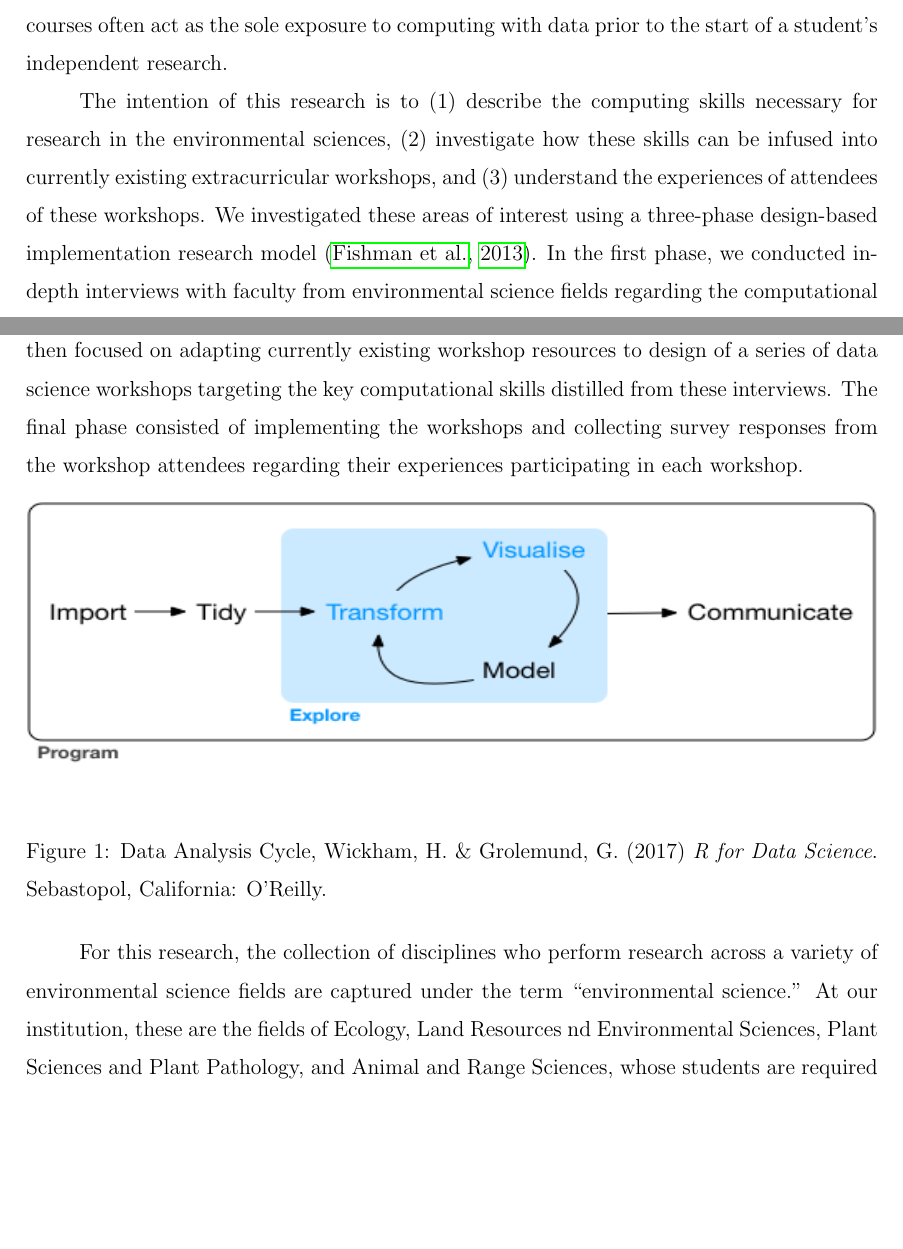
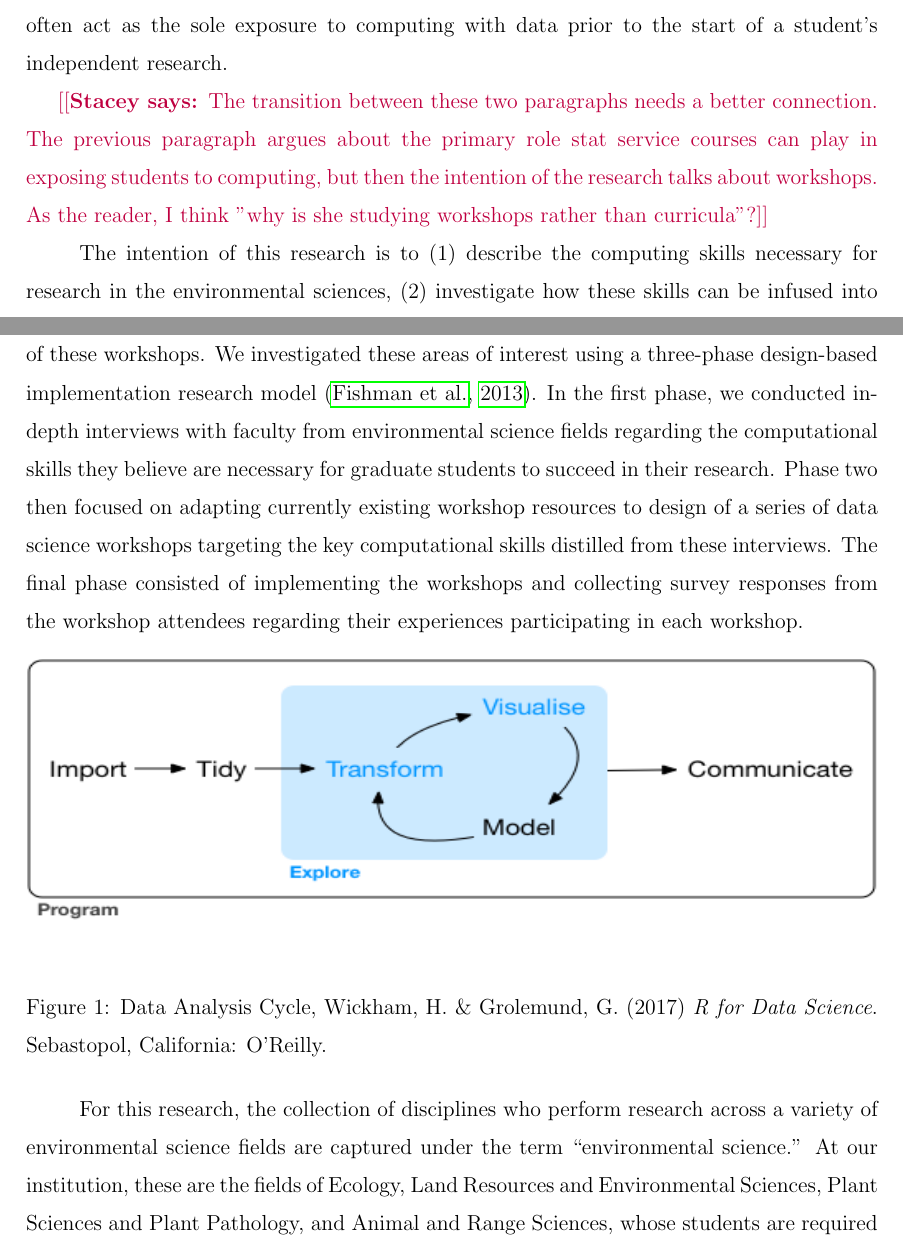
Before and after one commit to atheobold/data-science-ws-jse, a LaTeX paper (paper/workshops.tex): two parts of pages 2 and 3 of 35, joined at a grey line, cut so that both start at the same text, the shorter picture padded with empty space. Compiled offline with pdfLaTeX.

Commit message:
Edit intro

```diff
--- a/paper/workshops.tex
+++ b/paper/workshops.tex
@@ -15,6 +15,7 @@
 \newcommand{\blind}{0}
 
 \newcommand{\todo}[1]{{\color{blue}[[\textbf{TODO: }#1]]}}
+\newcommand{\stacey}[1]{{\color{purple}[[\textbf{Stacey says: }#1]]}}
 
 \date{December 15, 2019}
 
@@ -127,3 +129,8 @@ research.
+\stacey{The transition between these two paragraphs needs a better connection.
+The previous paragraph argues about the primary role stat service courses
+can play in exposing students to computing, but then the intention of the research
+talks about workshops. As the reader, I think "why is she studying workshops
+rather than curricula"?}
 
 \quad The intention of this research is to (1) describe the computing skills
 necessary for research in the environmental sciences, (2) investigate how these
@@ -150,7 +157,7 @@ workshop attendees regarding their experiences participating in each workshop.
 \quad For this research, the collection of disciplines who perform research
 across a variety of environmental science fields are captured under the term
 ``environmental science.'' At our institution, these are the fields of Ecology,
-Land Resources nd Environmental Sciences, Plant Sciences and Plant Pathology,
+Land Resources and Environmental Sciences, Plant Sciences and Plant Pathology,
 and Animal and Range Sciences, whose students are required or highly recommended
 to complete graduate-level statistics coursework for a masters or doctoral
 degree. In this paper, the ``data analysis cycle'' consists of all stages in the
```
Also changed, not shown: paper/workshops.tex (9 more changed lines).
